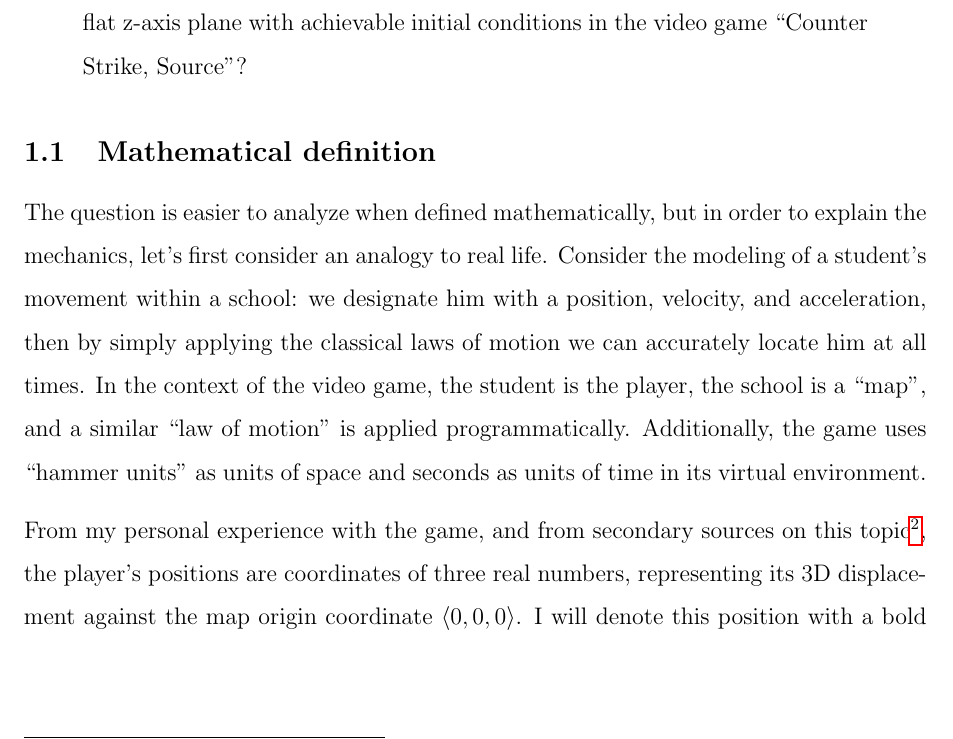
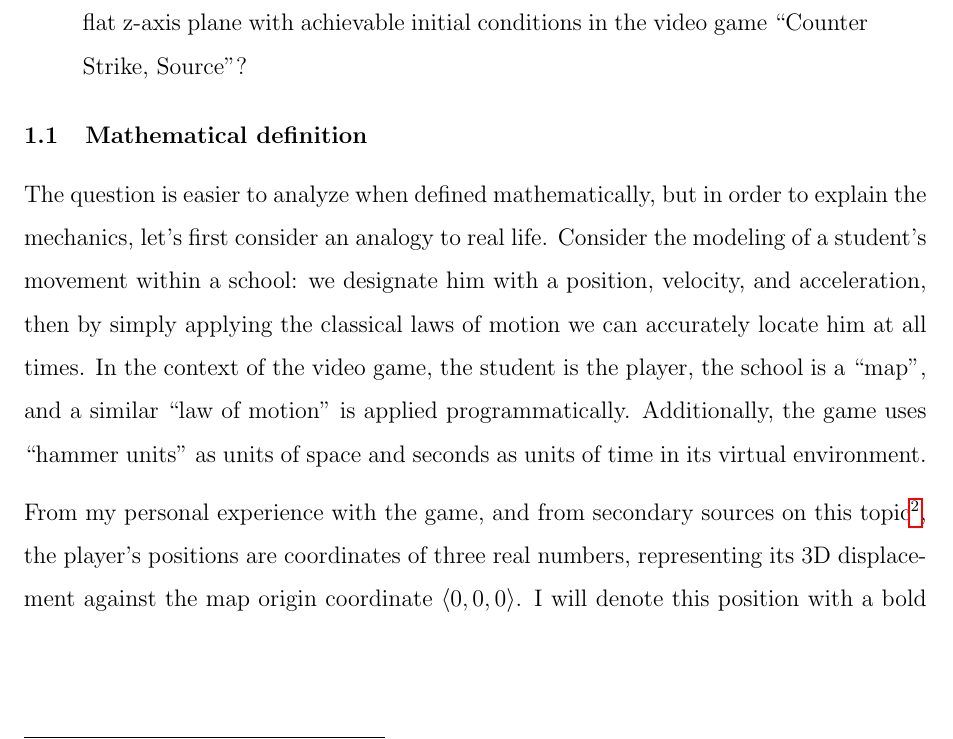
Before and after one commit to Troppydash/IAProjects, a LaTeX document (EE/jump/jump.tex): part of page 3 of 30, cut so that both start at the same text. Compiled offline with pdfLaTeX.

Commit message:
Formatted EE

```diff
--- a/EE/jump/jump.tex
+++ b/EE/jump/jump.tex
@@ -59,7 +59,7 @@
 
 \newcommand\pythonstyleln{\lstset{
         language=Python,
-        basicstyle=\ttm,
+        basicstyle=\ttfamily\footnotesize,
         morekeywords={self},              % Add keywords here
         keywordstyle=\ttb\color{deepblue},
         emph={MyClass,__init__},          % Custom highlighting
@@ -67,7 +67,8 @@
         stringstyle=\color{deepgreen},
         frame=tb,                         % Any extra options here
         showstringspaces=false,
-        numbers=left
+        numbers=left,
+        breaklines=true
 }}
 
 % Python environment
@@ -161,7 +162,18 @@
 \newcommand{\citefoot}[1]{\footnote{\citeall{#1}}}
 \newcommand{\citeall}[1]{\citeauthor{#1}, \citetitle{#1} (\citeyear{#1})}
 
+
+% change section title font
+\usepackage{sectsty}
+\sectionfont{\fontsize{12}{12}\selectfont}
+\subsectionfont{\fontsize{12}{12}\selectfont}
+\subsubsectionfont{\fontsize{12}{12}\selectfont}
+
 \usepackage{hyperref}
+
+
+
+% JUPYTER NOTEBOOK
 
 
 
```
Also changed, not shown: EE/jump/jump.tex (9 more changed lines).
